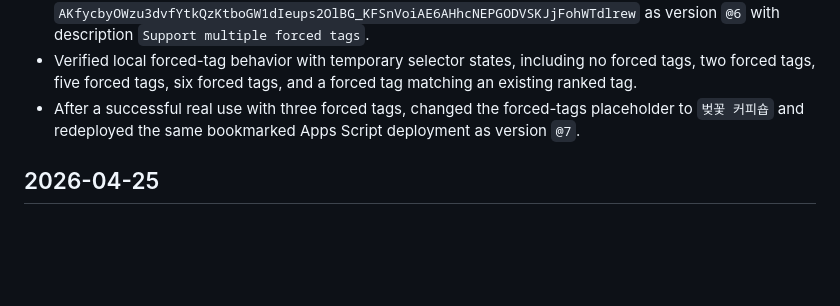
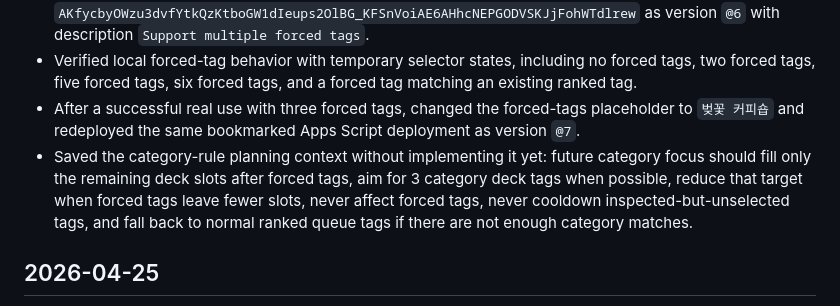
Before and after one commit to drew345/instatags, a Markdown page: SESSION_LOG.md, the part around the change. GitHub-like rendering; blank space fills up the shorter version.

```diff
--- a/SESSION_LOG.md
+++ b/SESSION_LOG.md
@@ -13,6 +13,7 @@
 - Redeployed the existing bookmarked Apps Script deployment `AKfycbyOWzu3dvfYtkQzKtboGW1dIeups2OlBG_KFSnVoiAE6AHhcNEPGODVSKJjFohWTdlrew` as version `@6` with description `Support multiple forced tags`.
 - Verified local forced-tag behavior with temporary selector states, including no forced tags, two forced tags, five forced tags, six forced tags, and a forced tag matching an existing ranked tag.
 - After a successful real use with three forced tags, changed the forced-tags placeholder to `벚꽃 커피숍` and redeployed the same bookmarked Apps Script deployment as version `@7`.
+- Saved the category-rule planning context without implementing it yet: future category focus should fill only the remaining deck slots after forced tags, aim for 3 category deck tags when possible, reduce that target when forced tags leave fewer slots, never affect forced tags, never cooldown inspected-but-unselected tags, and fall back to normal ranked queue tags if there are not enough category matches.
 
 ## 2026-04-25
 - Turned the local selector into a deployed Google Apps Script web app so it can be used from phone/laptop without running the local Python server.
```
Also changed, not shown: AGENT_CONTEXT.md (+23 -0 lines).
